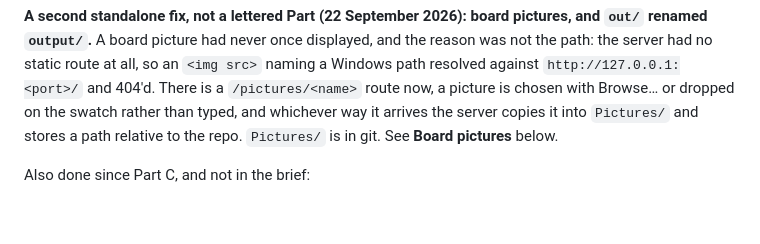
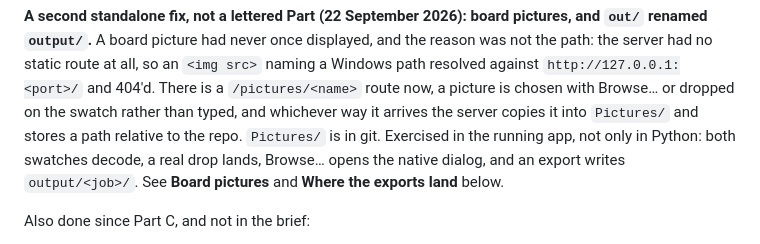
Before and after one commit to RudolfSwanepoel/cupboard-generator, a Markdown page: CLAUDE.md, the part around one of its changes. Rendered like a GitHub page; blank space fills up the shorter version.

```diff
--- a/CLAUDE.md
+++ b/CLAUDE.md
@@ -109,7 +115,10 @@ all, so an `<img src>` naming a Windows path resolved against
 `http://127.0.0.1:<port>/` and 404'd. There is a `/pictures/<name>` route now,
 a picture is chosen with Browse… or dropped on the swatch rather than typed,
 and whichever way it arrives the server copies it into `Pictures/` and stores a
-path relative to the repo. `Pictures/` is in git. See **Board pictures** below.
+path relative to the repo. `Pictures/` is in git. Exercised in the running app,
+not only in Python: both swatches decode, a real drop lands, Browse… opens the
+native dialog, and an export writes `output/<job>/`. See **Board pictures** and
+**Where the exports land** below.
 
 Also done since Part C, and not in the brief:
 
```
Also changed, not shown: other parts of CLAUDE.md (+20 -3 lines), Claude outputs/stop-board-pictures-output-folder-2026-09-22.md (+40 -14 lines).
